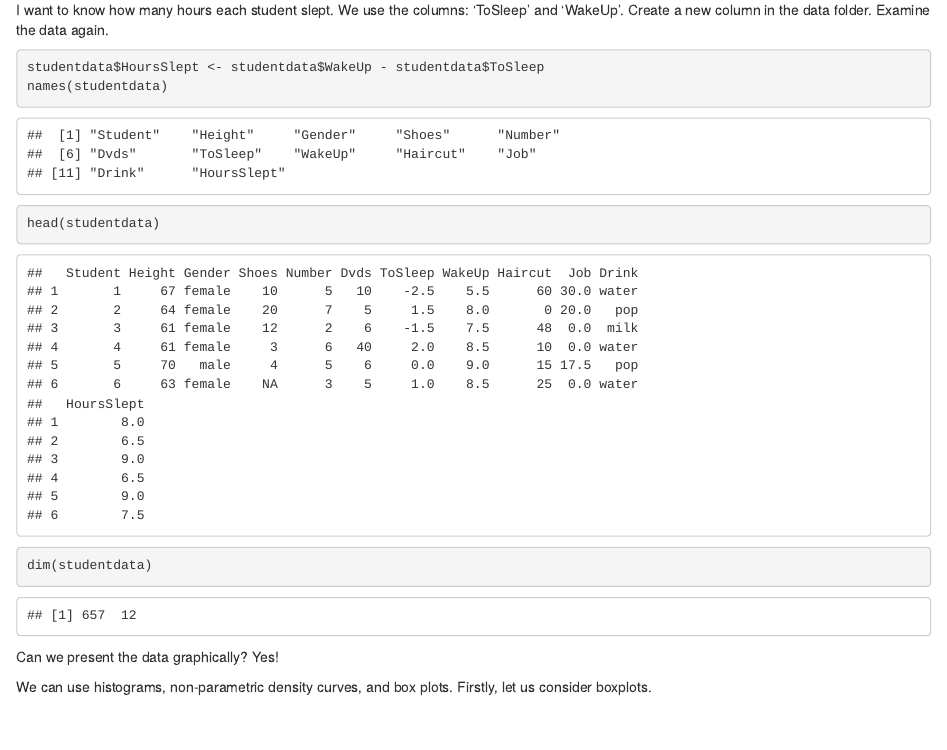
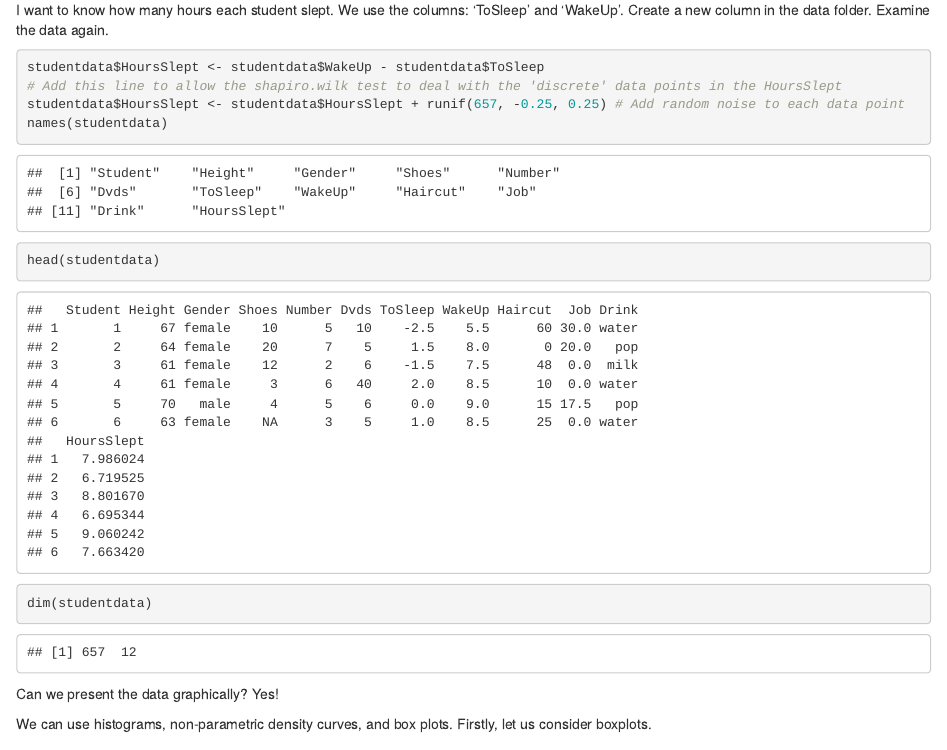
Before and after one commit to cchmc-cpir/Statistics-Tutorials, an R Markdown document (Introduction to Statistics in Research [Part 1].Rmd): the page in a window 1100 px wide, from 1610 px down. Rendered offline with R 4.5, knitr and Pandoc, with nearby package versions; code that draws random numbers runs with fixed seeds of ours.

Commit message:
Edit the HoursSlept data column to switch from values rounded to 0.5, to a more continuous scale.
As found by Matt: the Shapiro.Wilk test does not handle rounded (discrete) data very well. Results are more accurate with continuous data!

````diff
--- a/Introduction to Statistics in Research [Part 1].Rmd
+++ b/Introduction to Statistics in Research [Part 1].Rmd
@@ -53,6 +53,8 @@ I want to know how many hours each student slept. We use the columns: 'ToSleep'
 
 ```{r}
 studentdata$HoursSlept <- studentdata$WakeUp - studentdata$ToSleep
+# Add this line to allow the shapiro.wilk test to deal with the 'discrete' data points in the HoursSlept
+studentdata$HoursSlept <- studentdata$HoursSlept + runif(657, -0.25, 0.25) # Add random noise to each data point
 names(studentdata)
 head(studentdata)
 dim(studentdata)
````
Also changed, not shown: 1 other file.
